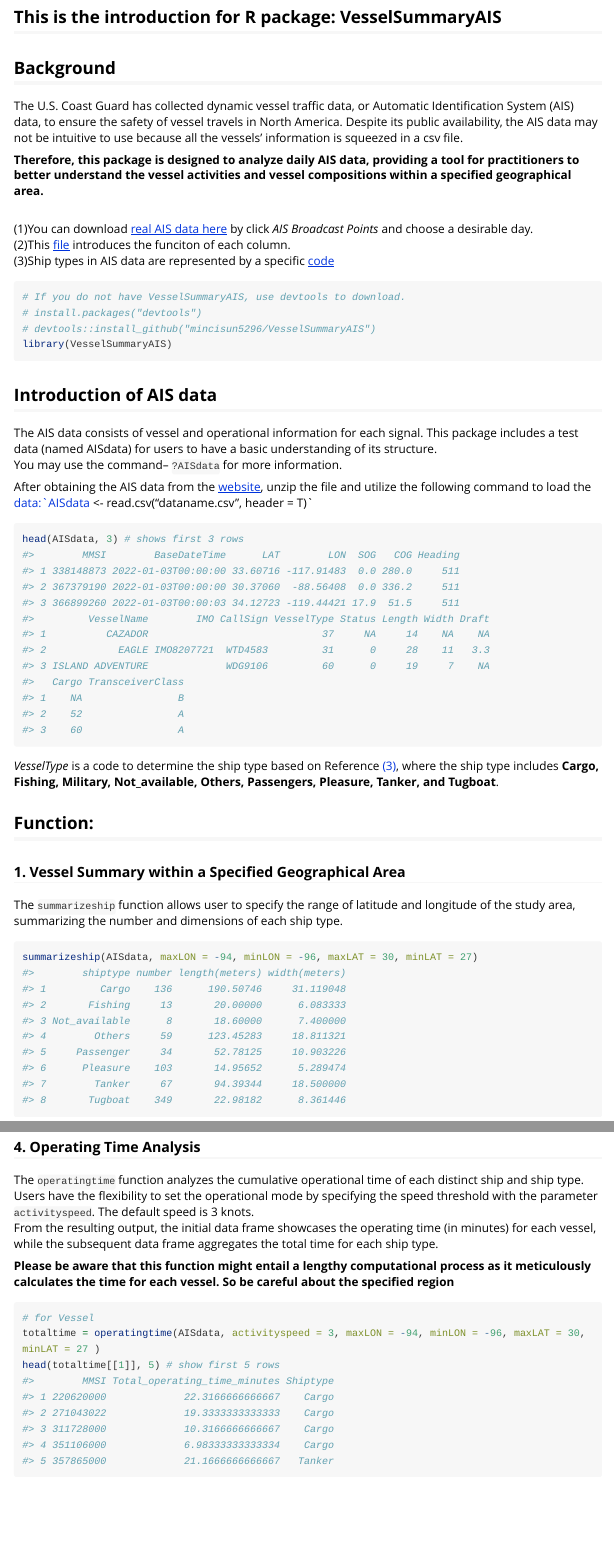
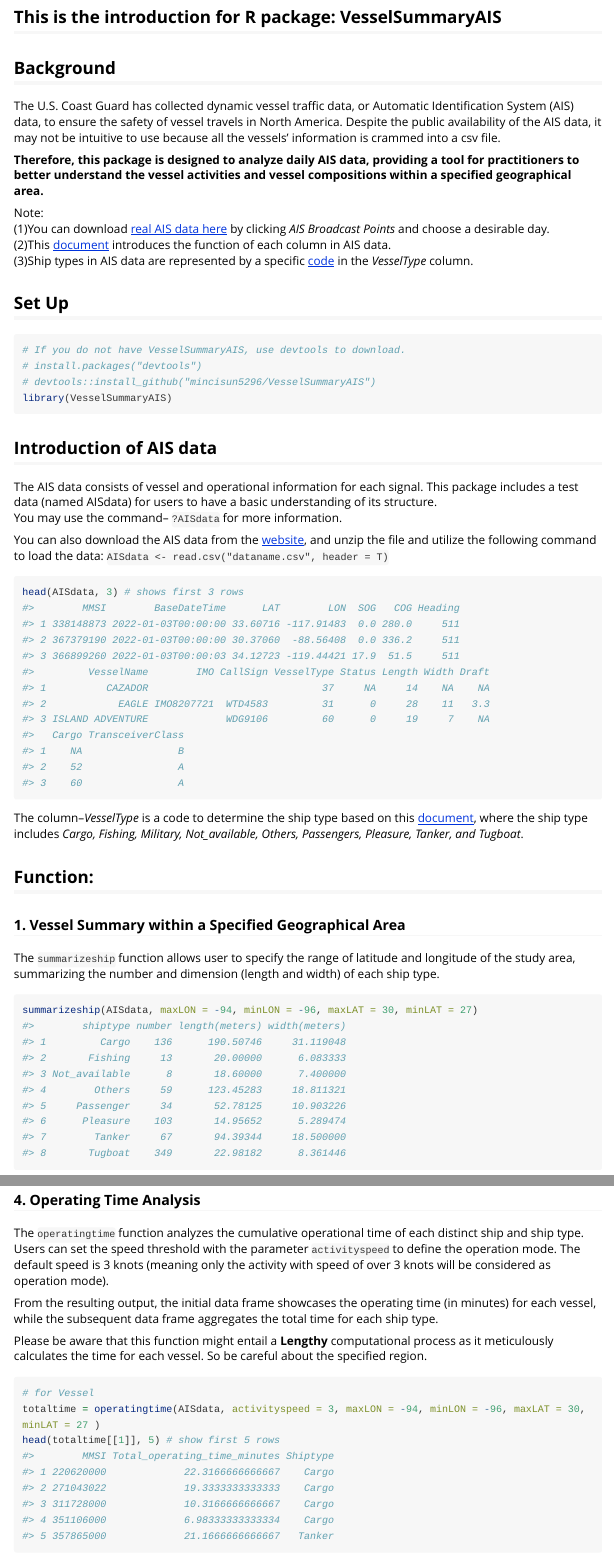
Before and after one commit to mincisun5296/VesselSummaryAIS, an R Markdown document (vignettes/VesselSummaryAIS.Rmd): the page in a window 1100 px wide, from 120 px down, and a second part further down, joined at a grey line. Rendered offline with R 4.5, knitr and Pandoc, with nearby package versions; some code elsewhere in the file could not run offline; long lines of code are wrapped.

Commit message:
proofread and fix typos

````diff
--- a/vignettes/VesselSummaryAIS.Rmd
+++ b/vignettes/VesselSummaryAIS.Rmd
@@ -16,16 +16,16 @@ knitr::opts_chunk$set(
 ## This is the introduction for R package: VesselSummaryAIS
 ## Background
 
-The U.S. Coast Guard has collected dynamic vessel traffic data, or Automatic Identification System (AIS) data, to ensure the safety of vessel travels in North America. Despite its public availability, the AIS data may not be intuitive to use because all the vessels' information is squeezed in a csv file.\
+The U.S. Coast Guard has collected dynamic vessel traffic data, or Automatic Identification System (AIS) data, to ensure the safety of vessel travels in North America. Despite the public availability of the AIS data, it may not be intuitive to use because all the vessels' information is crammed into a csv file.
 
 **Therefore, this package is designed to analyze daily AIS data, providing a tool for practitioners to better understand the vessel activities and vessel compositions within a specified geographical area.**
 
-<Reference>\
-(1)You can download [real AIS data here](https://marinecadastre.gov/ais/) by click *AIS Broadcast Points* and choose a desirable day.\
-(2)This [file](https://coast.noaa.gov/data/marinecadastre/ais/data-dictionary.pdf) introduces the funciton of each column.\
-(3)Ship types in AIS data are represented by a specific [code](https://coast.noaa.gov/data/marinecadastre/ais/VesselTypeCodes2018.pdf)
+Note:\
+(1)You can download [real AIS data here](https://marinecadastre.gov/ais/) by clicking *AIS Broadcast Points* and choose a desirable day.\
+(2)This [document](https://coast.noaa.gov/data/marinecadastre/ais/data-dictionary.pdf) introduces the function of each column in AIS data.\
+(3)Ship types in AIS data are represented by a specific [code](https://coast.noaa.gov/data/marinecadastre/ais/VesselTypeCodes2018.pdf) in the *VesselType* column.
 
-
+## Set Up
 ```{r setup}
 # If you do not have VesselSummaryAIS, use devtools to download.
 # install.packages("devtools")
@@ -38,18 +38,19 @@ library(VesselSummaryAIS)
 The AIS data consists of vessel and operational information for each signal. This package includes a test data (named AISdata) for users to have a basic understanding of its structure.\
 You may use the command-- `?AISdata` for more information.\
 
-After obtaining the AIS data from the [website](https://marinecadastre.gov/ais/), unzip the file and utilize the following command to load the data:`AISdata <- read.csv("dataname.csv", header = T)`
+You can also download the AIS data from the [website](https://marinecadastre.gov/ais/), and unzip the file and utilize the following command to load the data:
+`AISdata <- read.csv("dataname.csv", header = T)`
 
 
 ```{r}
 head(AISdata, 3) # shows first 3 rows
 ```
-*VesselType* is a code to determine the ship type based on Reference [(3)]((https://coast.noaa.gov/data/marinecadastre/ais/VesselTypeCodes2018.pdf)), where the ship type includes
-**Cargo, Fishing, Military, Not_available, Others, Passengers, Pleasure, Tanker, and Tugboat**.
+The column--*VesselType* is a code to determine the ship type based on this [ document](https://coast.noaa.gov/data/marinecadastre/ais/VesselTypeCodes2018.pdf), where the ship type includes
+*Cargo, Fishing, Military, Not_available, Others, Passengers, Pleasure, Tanker, and Tugboat*.
 
 ## Function:
 ### 1.  Vessel Summary within a Specified Geographical Area
-The `summarizeship` function allows user to specify the range of latitude and longitude of the study area, summarizing the number and dimensions of each ship type.
+The `summarizeship` function allows user to specify the range of latitude and longitude of the study area, summarizing the number and dimension (length and width) of each ship type.
 ```{r}
 summarizeship(AISdata, maxLON = -94, minLON = -96, maxLAT = 30, minLAT = 27)
 
@@ -69,11 +70,11 @@ speeddist(AISdata, studyship = 'Fishing', maxLON = -94, minLON = -96, maxLAT = 3
 ```
 
 ### 4. Operating Time Analysis
-The `operatingtime` function  analyzes the cumulative operational time of each distinct ship and ship type. Users have the flexibility to set the operational mode by specifying the speed threshold with the parameter `activityspeed`. The
-default speed is 3 knots.\
-From the resulting output, the initial data frame showcases the operating time (in minutes) for each vessel, while the subsequent data frame aggregates the total time for each ship type.\
+The `operatingtime` function  analyzes the cumulative operational time of each distinct ship and ship type. Users can set the speed threshold with the parameter `activityspeed` to define the operation mode. The default speed is 3 knots (meaning only the activity with speed of over 3 knots will be considered as operation mode).
 
-**Please be aware that this function might entail a lengthy computational process as it meticulously calculates the time for each vessel. So be careful about the specified region**
+From the resulting output, the initial data frame showcases the operating time (in minutes) for each vessel, while the subsequent data frame aggregates the total time for each ship type.
+
+Please be aware that this function might entail a **Lengthy** computational process as it meticulously calculates the time for each vessel. So be careful about the specified region.
 
 ```{r}
 # for Vessel
````
Also changed, not shown: README.md.
